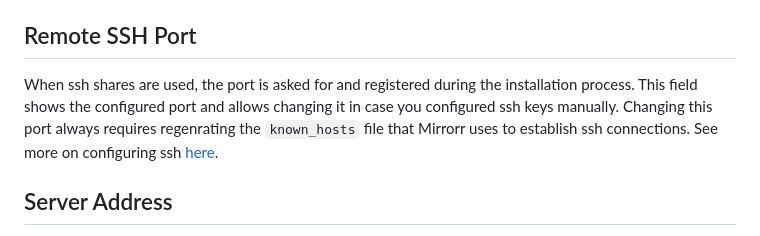
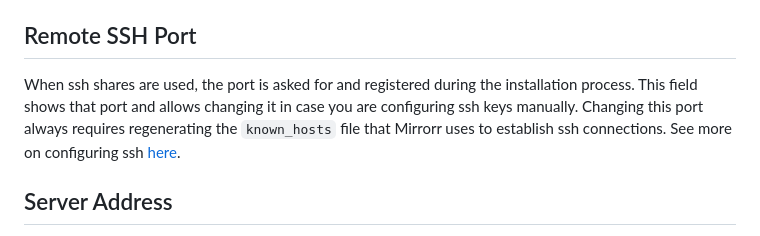
Before and after one commit to mchatzi/mirrorr, a Markdown page: docs/configuration.md, the part around the change. GitHub-like rendering.

````diff
--- a/docs/configuration.md
+++ b/docs/configuration.md
@@ -75,7 +75,7 @@ If this is filled in, Mirrorr will send a request upon every run of a job, regar
 * Heartbeat server: `http://your_uptime_kuma_url/api/push/abCDeFG?status=up&msg=OK&ping=`
 
 ## Remote SSH Port
-When ssh shares are used, the port is asked for and registered during the installation process. This field shows the configured port and allows changing it in case you configured ssh keys manually. Changing this port always requires regenrating the ```known_hosts``` file that Mirrorr uses to establish ssh connections. See more on configuring ssh [here](setup.md#configuring-a-remote-ssh-share).
+When ssh shares are used, the port is asked for and registered during the installation process. This field shows that port and allows changing it in case you are configuring ssh keys manually. Changing this port always requires regenerating the ```known_hosts``` file that Mirrorr uses to establish ssh connections. See more on configuring ssh [here](setup.md#configuring-a-remote-ssh-share).
 
 ## Server Address
 Reports sent to your reporters can contain a link to the job's log file (the variable ```logfile_url```). The host used in that link can be specified here.
````
Also changed, not shown: docs/setup.md (+6 -4 lines).
